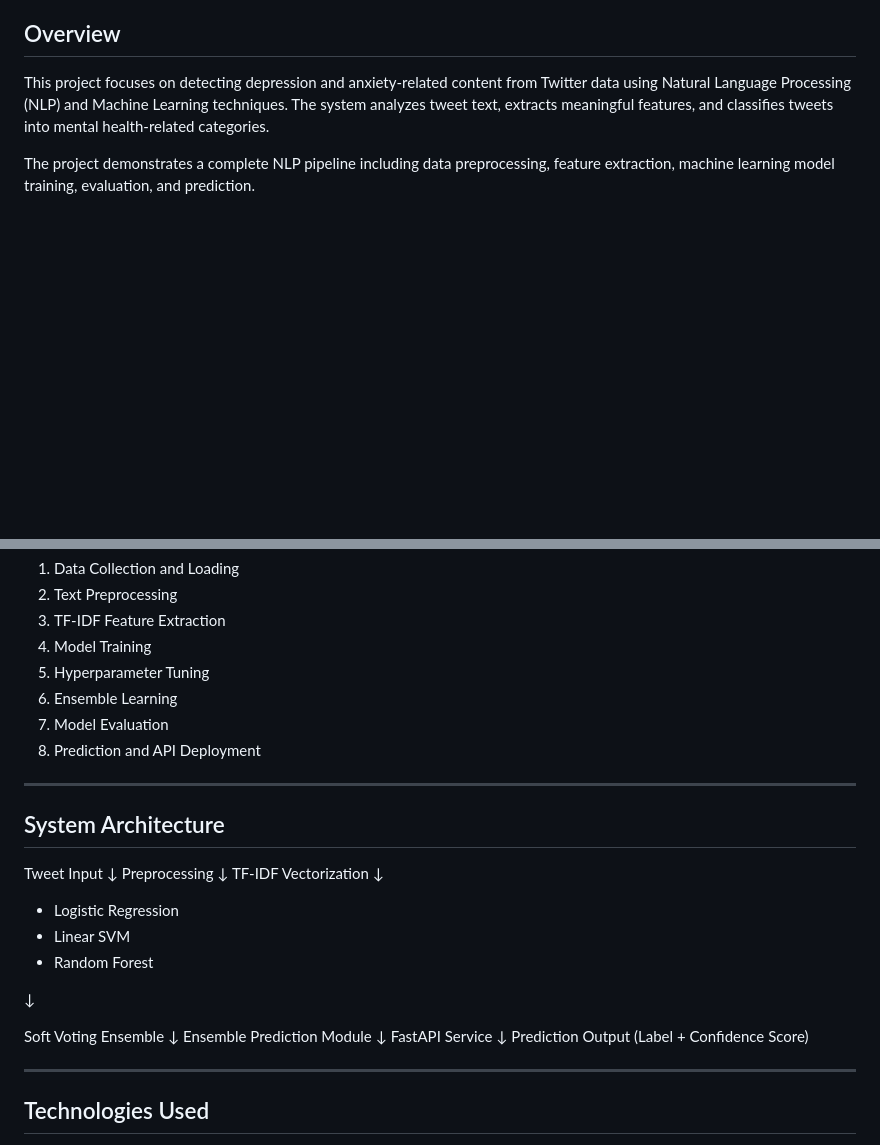
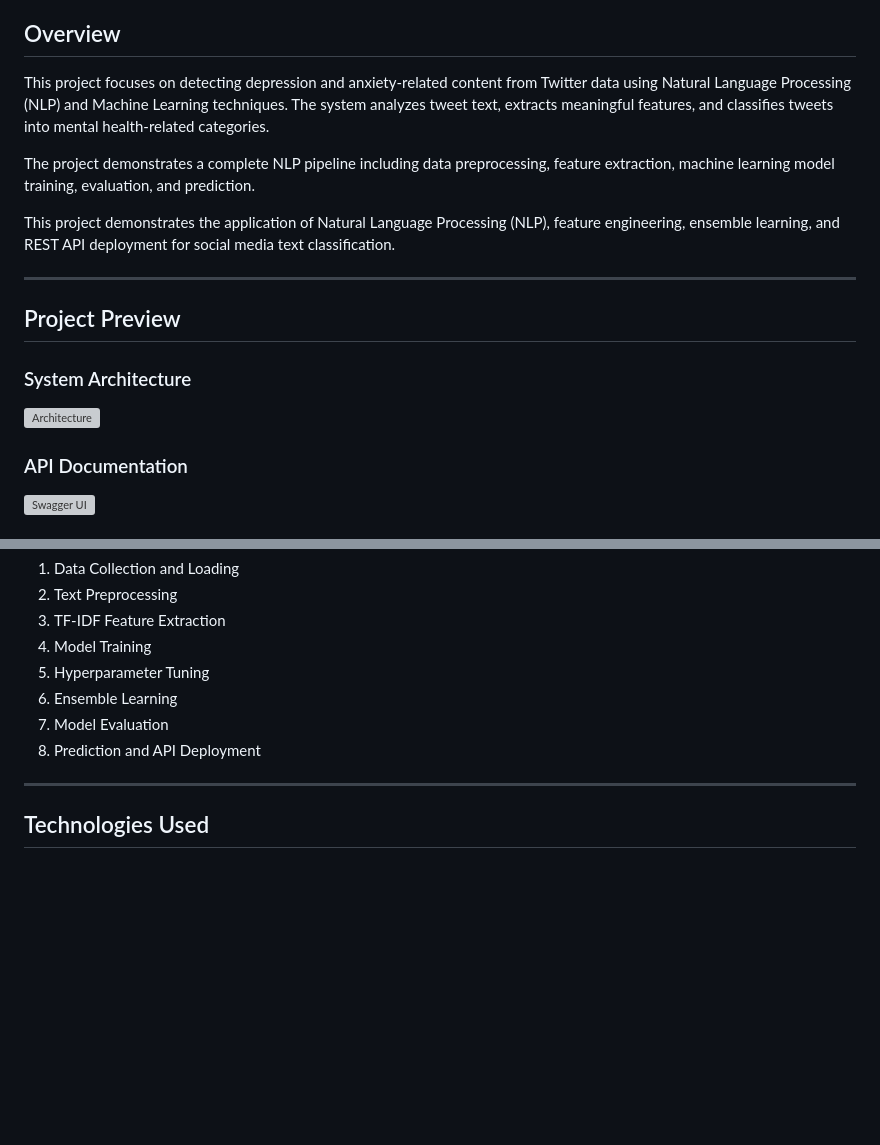
Before and after one commit to JavedAkhtar0/Depression-Anxiety-Detection-NLP, a Markdown page: README.md, 2 parts joined by grey strips. Drawn GitHub-style; blank space fills up the shorter version; grey boxes are pictures that could not be loaded.

```diff
--- a/README.md
+++ b/README.md
@@ -5,3 +10,18 @@
 This project focuses on detecting depression and anxiety-related content from Twitter data using Natural Language Processing (NLP) and Machine Learning techniques. The system analyzes tweet text, extracts meaningful features, and classifies tweets into mental health-related categories.
 
 The project demonstrates a complete NLP pipeline including data preprocessing, feature extraction, machine learning model training, evaluation, and prediction.
+
+This project demonstrates the application of Natural Language Processing (NLP), feature engineering, ensemble learning, and REST API deployment for social media text classification.
+
+---
+
+## Project Preview
+
+### System Architecture
+
+![Architecture](screenshots/architecture.png)
+
+### API Documentation
+
+![Swagger UI](screenshots/swagger-ui.png)
+
@@ -32,31 +55,6 @@ The project demonstrates a complete NLP pipeline including data preprocessing, f
 6. Ensemble Learning
 7. Model Evaluation
 8. Prediction and API Deployment
-
----
-
-## System Architecture
-
-Tweet Input
-↓
-Preprocessing
-↓
-TF-IDF Vectorization
-↓
-
-* Logistic Regression
-* Linear SVM
-* Random Forest
-
-↓
-
-Soft Voting Ensemble
-↓
-Ensemble Prediction Module
-↓
-FastAPI Service
-↓
-Prediction Output (Label + Confidence Score)
 
 ---
 
```
Also changed, not shown: other parts of README.md (+35 -8 lines).
